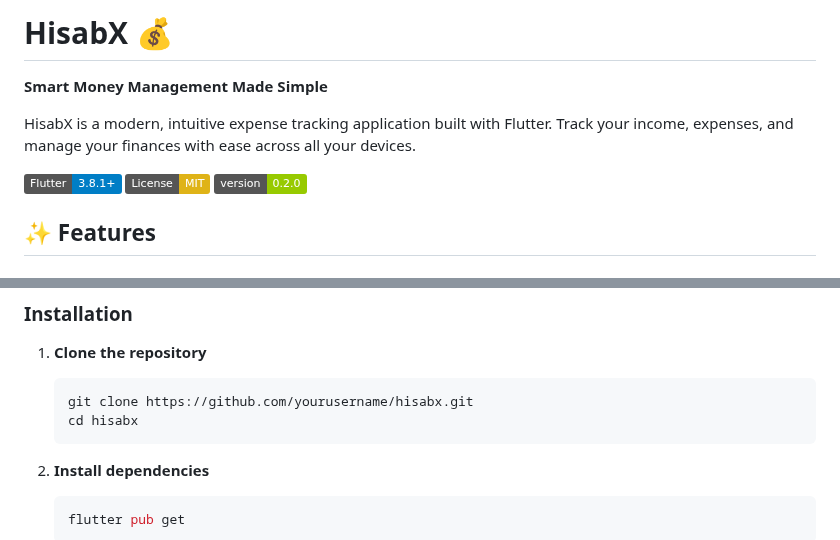
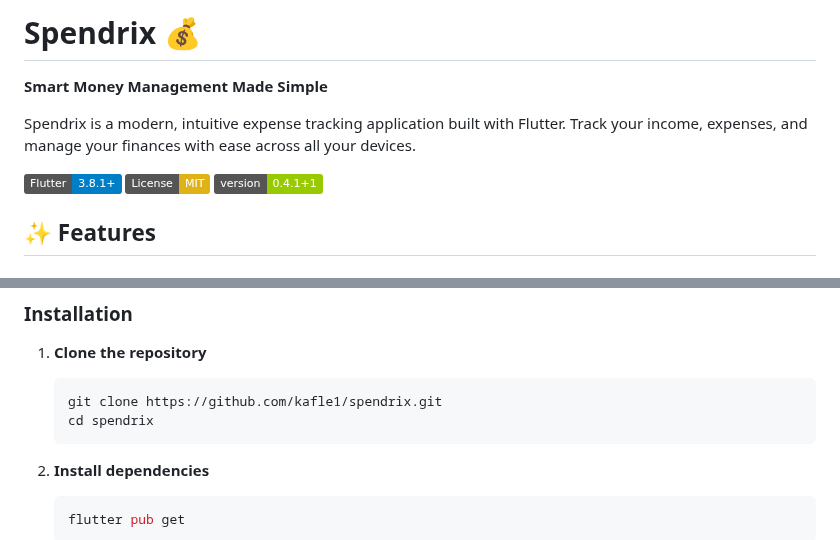
Before and after one commit to kafle1/spendrix, a Markdown page: README.md, 2 parts joined by grey strips. Drawn GitHub-style; badges without logos.

Commit message:
Update README to Spendrix

````diff
--- a/README.md
+++ b/README.md
@@ -1,12 +1,12 @@
-# HisabX 💰
+# Spendrix 💰
 
 **Smart Money Management Made Simple**
 
-HisabX is a modern, intuitive expense tracking application built with Flutter. Track your income, expenses, and manage your finances with ease across all your devices.
+Spendrix is a modern, intuitive expense tracking application built with Flutter. Track your income, expenses, and manage your finances with ease across all your devices.
 
 [![Flutter](https://img.shields.io/badge/Flutter-3.8.1+-blue.svg)](https://flutter.dev/)
 [![License: MIT](https://img.shields.io/badge/License-MIT-yellow.svg)](https://opensource.org/licenses/MIT)
-[![Version](https://img.shields.io/badge/version-0.2.0-green.svg)](https://github.com/yourusername/hisabx/releases)
+[![Version](https://img.shields.io/badge/version-0.4.1+1-green.svg)](https://github.com/kafle1/spendrix/releases)
 
 ## ✨ Features
 
@@ -44,8 +44,8 @@ HisabX is a modern, intuitive expense tracking application built with Flutter. T
 
 1. **Clone the repository**
    ```bash
-   git clone https://github.com/yourusername/hisabx.git
-   cd hisabx
+   git clone https://github.com/kafle1/spendrix.git
+   cd spendrix
    ```
 
 2. **Install dependencies**
````
